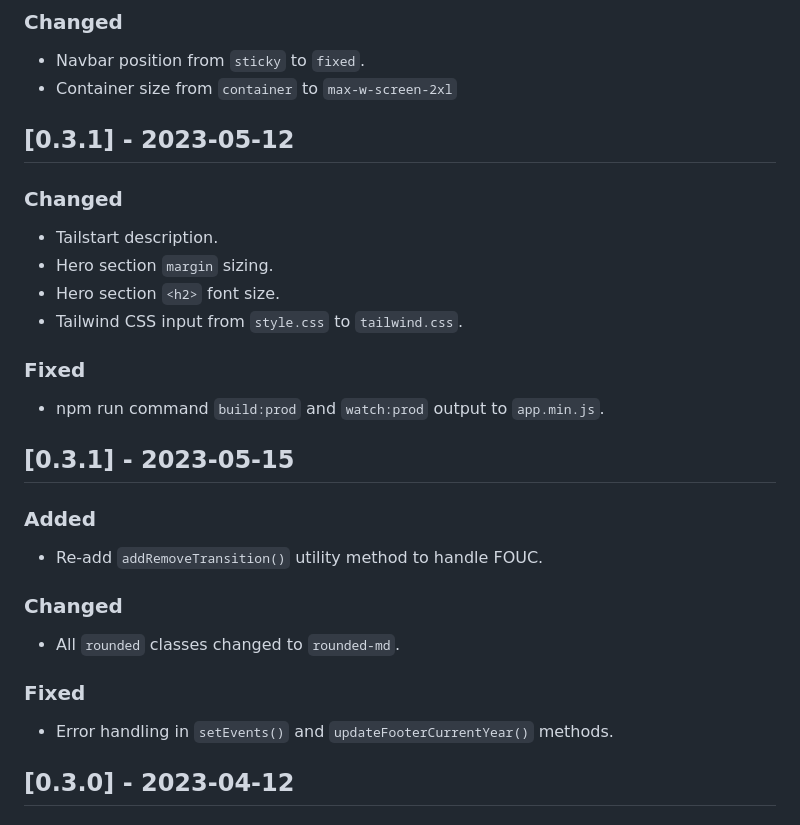
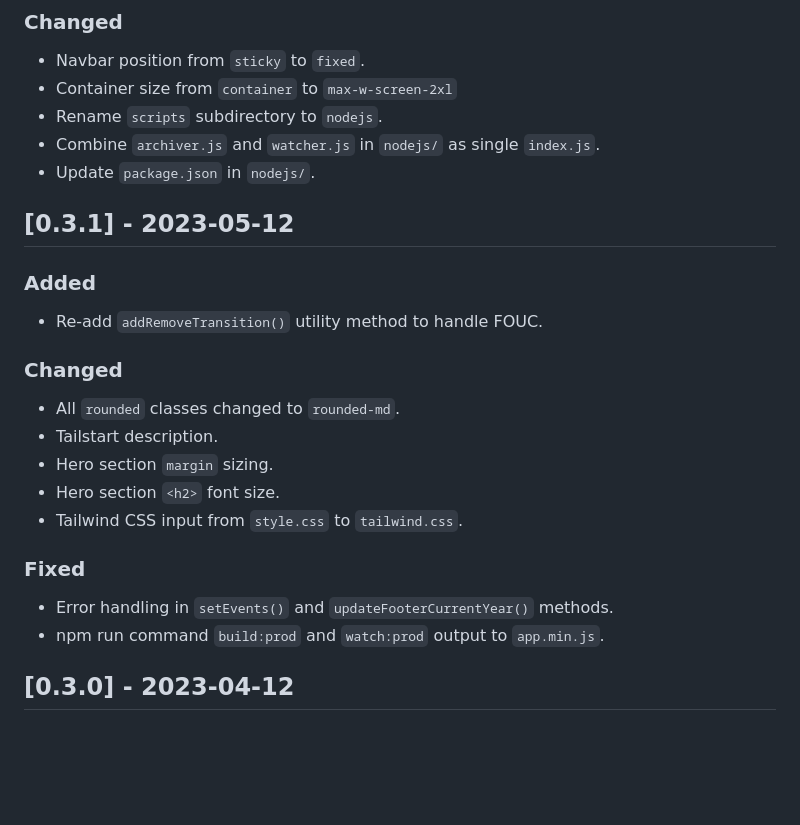
Before and after one commit to mkfizi/tailstart, a Markdown page: CHANGELOG.md, the part around the change printed below. GitHub-like rendering; blank space fills up the shorter version.

Commit message:
Update v0.3.2 notes

```diff
--- a/CHANGELOG.md
+++ b/CHANGELOG.md
@@ -27,28 +27,25 @@ Put unreleased changes here.
 ### Changed
 * Navbar position from `sticky` to `fixed`.
 * Container size from `container` to `max-w-screen-2xl`
+* Rename `scripts` subdirectory to `nodejs`.
+* Combine `archiver.js` and `watcher.js` in `nodejs/` as single `index.js`.
+* Update `package.json` in `nodejs/`.
 
 ## [0.3.1] - 2023-05-12
 
+### Added
+* Re-add `addRemoveTransition()` utility method to handle FOUC.
+
 ### Changed
+* All `rounded` classes changed to `rounded-md`.
 * Tailstart description.
 * Hero section `margin` sizing.
 * Hero section `<h2>` font size.
 * Tailwind CSS input from `style.css` to `tailwind.css`.
 
 ### Fixed
+* Error handling in `setEvents()` and `updateFooterCurrentYear()`  methods.
 * npm run command `build:prod` and `watch:prod` output to `app.min.js`.
-
-## [0.3.1] - 2023-05-15
-
-### Added
-* Re-add `addRemoveTransition()` utility method to handle FOUC.
-
-### Changed
-* All `rounded` classes changed to `rounded-md`.
-
-### Fixed
-* Error handling in `setEvents()` and `updateFooterCurrentYear()`  methods.
 
 ## [0.3.0] - 2023-04-12
 
```
Also changed, not shown: other parts of CHANGELOG.md (+1 -1 lines).
